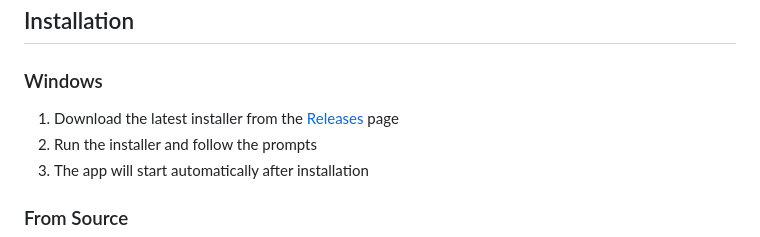
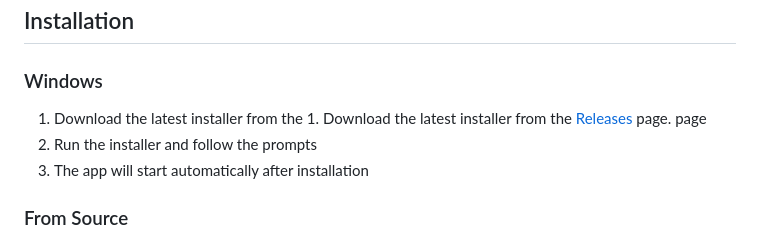
Before and after one commit to devvang24/speakease, a Markdown page: README.md, the part around the change. GitHub-like rendering.

```diff
--- a/README.md
+++ b/README.md
@@ -15,7 +15,8 @@ A productivity tool that converts your speech to text using OpenAI's Whisper API
 
 ### Windows
 
-1. Download the latest installer from the [Releases](https://github.com/yourusername/speakease/releases) page
+1. Download the latest installer from the 1. Download the latest installer from the [Releases](https://github.com/devvang24/speakease/releases) page.
+ page
 2. Run the installer and follow the prompts
 3. The app will start automatically after installation
 
```
